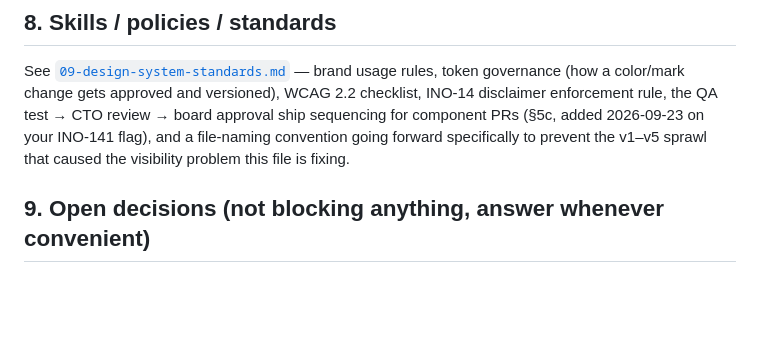
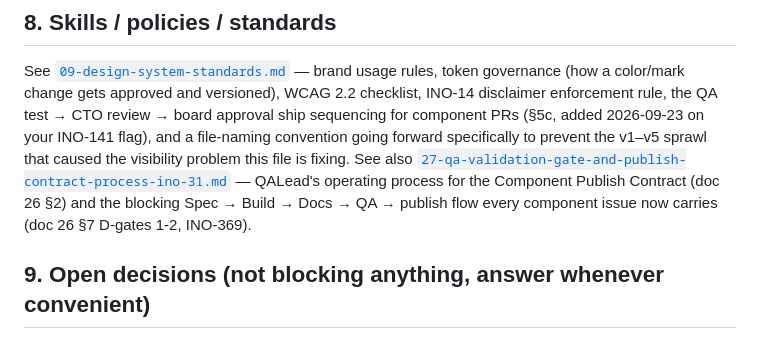
Before and after one commit to pareshpatil8/INOVIXUX-Brand, a Markdown page: docs/brand/00-INDEX.md, the part around the change. Rendered like a GitHub page; blank space fills up the shorter version.

```diff
--- a/docs/brand/00-INDEX.md
+++ b/docs/brand/00-INDEX.md
@@ -150,7 +150,10 @@ governance (how a color/mark change gets approved and versioned), WCAG 2.2 check
 disclaimer enforcement rule, the QA test → CTO review → board approval ship sequencing for
 component PRs (§5c, added 2026-09-23 on your INO-141 flag), and a file-naming convention going
 forward specifically to prevent the v1–v5 sprawl that caused the visibility problem this file is
-fixing.
+fixing. See also [`27-qa-validation-gate-and-publish-contract-process-ino-31.md`](27-qa-validation-gate-and-publish-contract-process-ino-31.md)
+— QALead's operating process for the Component Publish Contract (doc 26 §2) and the blocking
+Spec → Build → Docs → QA → publish flow every component issue now carries (doc 26 §7 D-gates 1-2,
+INO-369).
 
 ## 9. Open decisions (not blocking anything, answer whenever convenient)
 
```
Also changed, not shown: docs/brand/27-qa-validation-gate-and-publish-contract-process-ino-31.md (added, +176 -0 lines).
